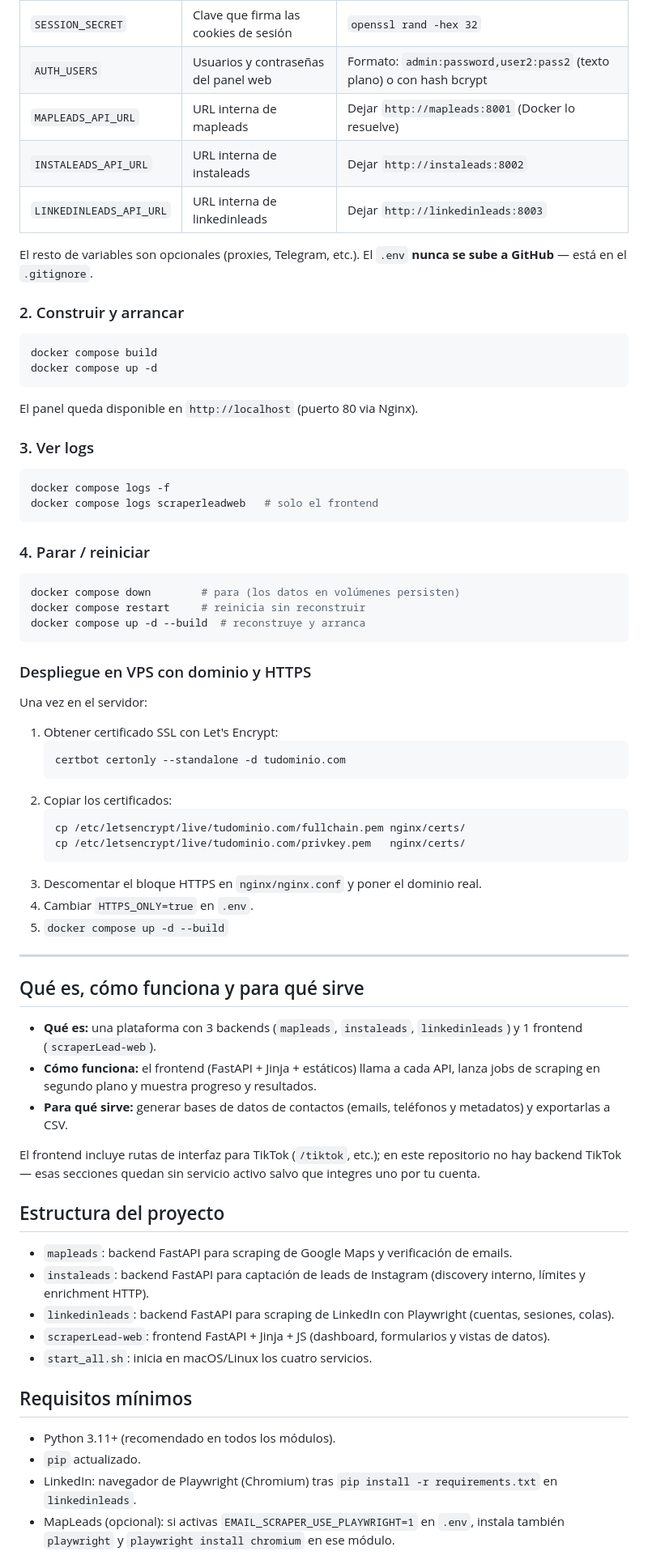
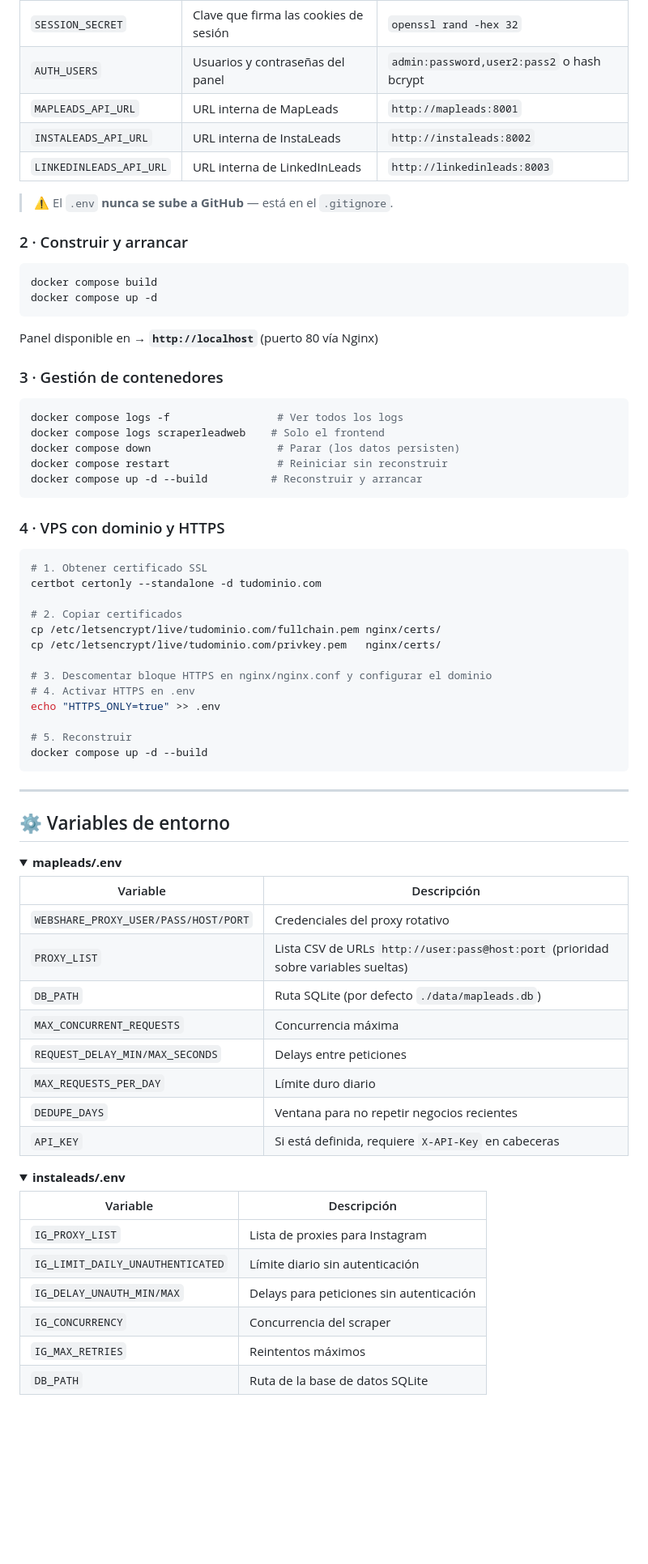
Before and after one commit to R4F405/MultiScraping, a Markdown page: README.md, the part around one of its changes. Shown at 81% size. Drawn GitHub-style; folded sections open; blank space fills up the shorter version.

````diff
--- a/README.md
+++ b/README.md
@@ -181,75 +167,80 @@ Edita `.env` y rellena obligatoriamente estos valores:
 |---|---|---|
 | `SESSION_SECRET` | Clave que firma las cookies de sesión | `openssl rand -hex 32` |
-| `AUTH_USERS` | Usuarios y contraseñas del panel web | Formato: `admin:password,user2:pass2` (texto plano) o con hash bcrypt |
-| `MAPLEADS_API_URL` | URL interna de mapleads | Dejar `http://mapleads:8001` (Docker lo resuelve) |
-| `INSTALEADS_API_URL` | URL interna de instaleads | Dejar `http://instaleads:8002` |
-| `LINKEDINLEADS_API_URL` | URL interna de linkedinleads | Dejar `http://linkedinleads:8003` |
+| `AUTH_USERS` | Usuarios y contraseñas del panel | `admin:password,user2:pass2` o hash bcrypt |
+| `MAPLEADS_API_URL` | URL interna de MapLeads | `http://mapleads:8001` |
+| `INSTALEADS_API_URL` | URL interna de InstaLeads | `http://instaleads:8002` |
+| `LINKEDINLEADS_API_URL` | URL interna de LinkedInLeads | `http://linkedinleads:8003` |
 
-El resto de variables son opcionales (proxies, Telegram, etc.). El `.env` **nunca se sube a GitHub** — está en el `.gitignore`.
+> ⚠️ El `.env` **nunca se sube a GitHub** — está en el `.gitignore`.
 
-### 2. Construir y arrancar
+### 2 · Construir y arrancar
 
 ```bash
 docker compose build
 docker compose up -d
 ```
 
-El panel queda disponible en `http://localhost` (puerto 80 via Nginx).
+Panel disponible en → **`http://localhost`** (puerto 80 vía Nginx)
 
-### 3. Ver logs
+### 3 · Gestión de contenedores
 
 ```bash
-docker compose logs -f
-docker compose logs scraperleadweb   # solo el frontend
+docker compose logs -f                 # Ver todos los logs
+docker compose logs scraperleadweb    # Solo el frontend
+docker compose down                    # Parar (los datos persisten)
+docker compose restart                 # Reiniciar sin reconstruir
+docker compose up -d --build          # Reconstruir y arrancar
 ```
 
-### 4. Parar / reiniciar
+### 4 · VPS con dominio y HTTPS
 
 ```bash
-docker compose down        # para (los datos en volúmenes persisten)
-docker compose restart     # reinicia sin reconstruir
-docker compose up -d --build  # reconstruye y arranca
+# 1. Obtener certificado SSL
+certbot certonly --standalone -d tudominio.com
+
+# 2. Copiar certificados
+cp /etc/letsencrypt/live/tudominio.com/fullchain.pem nginx/certs/
+cp /etc/letsencrypt/live/tudominio.com/privkey.pem   nginx/certs/
+
+# 3. Descomentar bloque HTTPS en nginx/nginx.conf y configurar el dominio
+# 4. Activar HTTPS en .env
+echo "HTTPS_ONLY=true" >> .env
+
+# 5. Reconstruir
+docker compose up -d --build
 ```
-
-### Despliegue en VPS con dominio y HTTPS
-
-Una vez en el servidor:
-
-1. Obtener certificado SSL con Let's Encrypt:
-   ```bash
-   certbot certonly --standalone -d tudominio.com
-   ```
-2. Copiar los certificados:
-   ```bash
-   cp /etc/letsencrypt/live/tudominio.com/fullchain.pem nginx/certs/
-   cp /etc/letsencrypt/live/tudominio.com/privkey.pem   nginx/certs/
-   ```
-3. Descomentar el bloque HTTPS en `nginx/nginx.conf` y poner el dominio real.
-4. Cambiar `HTTPS_ONLY=true` en `.env`.
-5. `docker compose up -d --build`
 
 ---
 
-## Qué es, cómo funciona y para qué sirve
+## ⚙️ Variables de entorno
 
-- **Qué es:** una plataforma con 3 backends (`mapleads`, `instaleads`, `linkedinleads`) y 1 frontend (`scraperLead-web`).
-- **Cómo funciona:** el frontend (FastAPI + Jinja + estáticos) llama a cada API, lanza jobs de scraping en segundo plano y muestra progreso y resultados.
-- **Para qué sirve:** generar bases de datos de contactos (emails, teléfonos y metadatos) y exportarlas a CSV.
+<details>
+<summary><b>mapleads/.env</b></summary>
 
-El frontend incluye rutas de interfaz para TikTok (`/tiktok`, etc.); en este repositorio no hay backend TikTok — esas secciones quedan sin servicio activo salvo que integres uno por tu cuenta.
+| Variable | Descripción |
+|---|---|
+| `WEBSHARE_PROXY_USER/PASS/HOST/PORT` | Credenciales del proxy rotativo |
+| `PROXY_LIST` | Lista CSV de URLs `http://user:pass@host:port` (prioridad sobre variables sueltas) |
+| `DB_PATH` | Ruta SQLite (por defecto `./data/mapleads.db`) |
+| `MAX_CONCURRENT_REQUESTS` | Concurrencia máxima |
+| `REQUEST_DELAY_MIN/MAX_SECONDS` | Delays entre peticiones |
+| `MAX_REQUESTS_PER_DAY` | Límite duro diario |
+| `DEDUPE_DAYS` | Ventana para no repetir negocios recientes |
+| `API_KEY` | Si está definida, requiere `X-API-Key` en cabeceras |
 
-## Estructura del proyecto
+</details>
 
-- `mapleads`: backend FastAPI para scraping de Google Maps y verificación de emails.
-- `instaleads`: backend FastAPI para captación de leads de Instagram (discovery interno, límites y enrichment HTTP).
-- `linkedinleads`: backend FastAPI para scraping de LinkedIn con Playwright (cuentas, sesiones, colas).
-- `scraperLead-web`: frontend FastAPI + Jinja + JS (dashboard, formularios y vistas de datos).
-- `start_all.sh`: inicia en macOS/Linux los cuatro servicios.
+<details>
+<summary><b>instaleads/.env</b></summary>
 
-## Requisitos mínimos
+| Variable | Descripción |
+|---|---|
+| `IG_PROXY_LIST` | Lista de proxies para Instagram |
+| `IG_LIMIT_DAILY_UNAUTHENTICATED` | Límite diario sin autenticación |
+| `IG_DELAY_UNAUTH_MIN/MAX` | Delays para peticiones sin autenticación |
+| `IG_CONCURRENCY` | Concurrencia del scraper |
+| `IG_MAX_RETRIES` | Reintentos máximos |
+| `DB_PATH` | Ruta de la base de datos SQLite |
 
-- Python 3.11+ (recomendado en todos los módulos).
-- `pip` actualizado.
-- LinkedIn: navegador de Playwright (Chromium) tras `pip install -r requirements.txt` en `linkedinleads`.
-- MapLeads (opcional): si activas `EMAIL_SCRAPER_USE_PLAYWRIGHT=1` en `.env`, instala también `playwright` y `playwright install chromium` en ese módulo.
+</details>
 
````
Also changed, not shown: other parts of README.md (+159 -158 lines).
